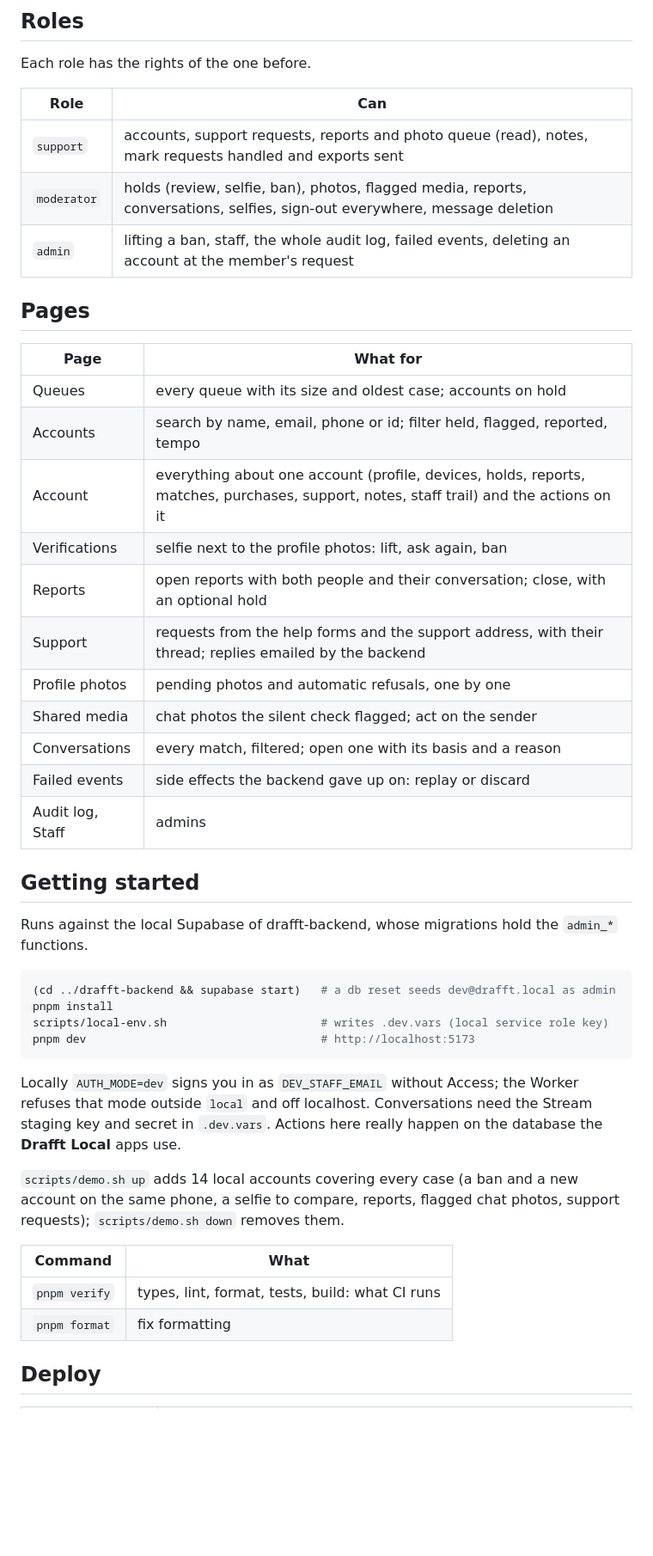
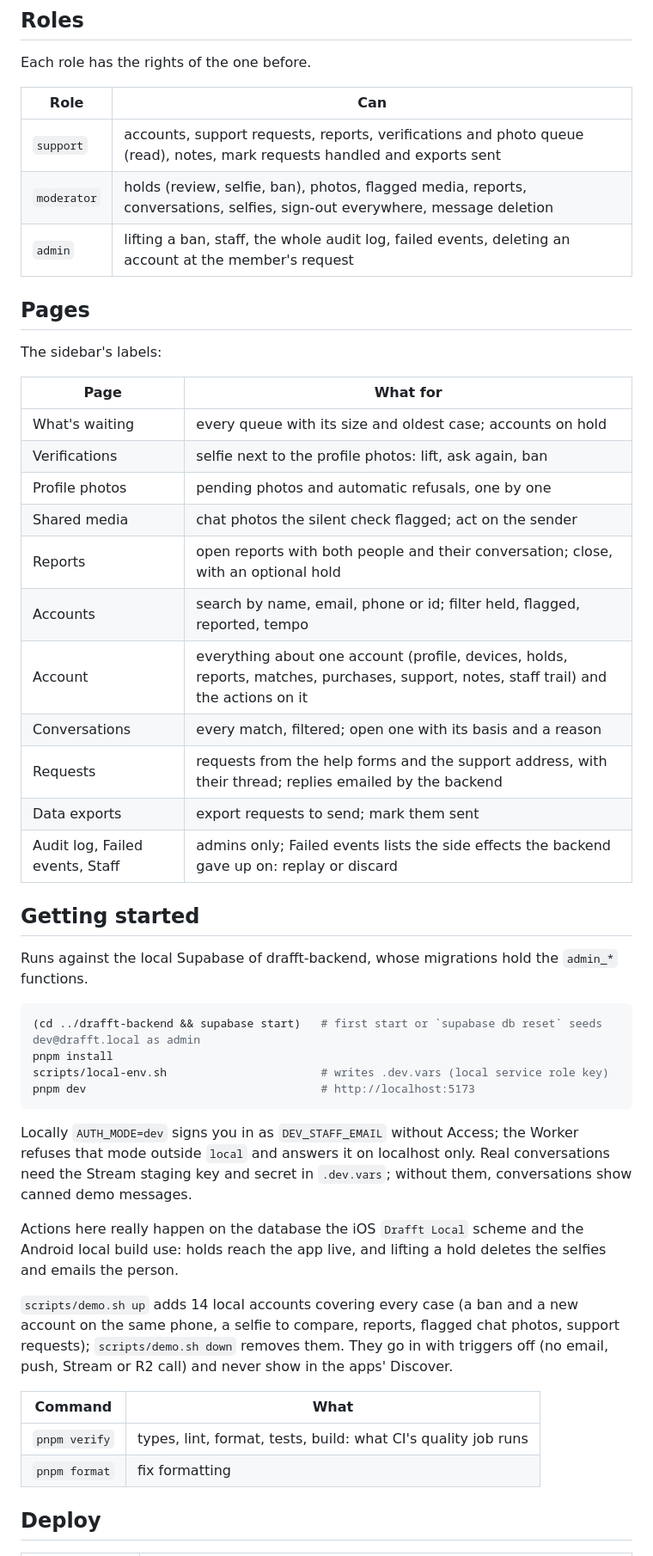
Before and after one commit to sylwaninn/drafft-sophros, a Markdown page: README.md, the part around one of its changes. Shown at 86% size. GitHub-like rendering; blank space fills up the shorter version.

````diff
--- a/README.md
+++ b/README.md
@@ -75,48 +83,54 @@ Each role has the rights of the one before.
 
 | Role        | Can                                                                                                                        |
 | ----------- | -------------------------------------------------------------------------------------------------------------------------- |
-| `support`   | accounts, support requests, reports and photo queue (read), notes, mark requests handled and exports sent                  |
+| `support`   | accounts, support requests, reports, verifications and photo queue (read), notes, mark requests handled and exports sent   |
 | `moderator` | holds (review, selfie, ban), photos, flagged media, reports, conversations, selfies, sign-out everywhere, message deletion |
 | `admin`     | lifting a ban, staff, the whole audit log, failed events, deleting an account at the member's request                      |
 
 ## Pages
 
-| Page             | What for                                                                                                                               |
-| ---------------- | -------------------------------------------------------------------------------------------------------------------------------------- |
-| Queues           | every queue with its size and oldest case; accounts on hold                                                                            |
-| Accounts         | search by name, email, phone or id; filter held, flagged, reported, tempo                                                              |
-| Account          | everything about one account (profile, devices, holds, reports, matches, purchases, support, notes, staff trail) and the actions on it |
-| Verifications    | selfie next to the profile photos: lift, ask again, ban                                                                                |
-| Reports          | open reports with both people and their conversation; close, with an optional hold                                                     |
-| Support          | requests from the help forms and the support address, with their thread; replies emailed by the backend                                |
-| Profile photos   | pending photos and automatic refusals, one by one                                                                                      |
-| Shared media     | chat photos the silent check flagged; act on the sender                                                                                |
-| Conversations    | every match, filtered; open one with its basis and a reason                                                                            |
-| Failed events    | side effects the backend gave up on: replay or discard                                                                                 |
-| Audit log, Staff | admins                                                                                                                                 |
+The sidebar's labels:
+
+| Page                            | What for                                                                                                                               |
+| ------------------------------- | -------------------------------------------------------------------------------------------------------------------------------------- |
+| What's waiting                  | every queue with its size and oldest case; accounts on hold                                                                            |
+| Verifications                   | selfie next to the profile photos: lift, ask again, ban                                                                                |
+| Profile photos                  | pending photos and automatic refusals, one by one                                                                                      |
+| Shared media                    | chat photos the silent check flagged; act on the sender                                                                                |
+| Reports                         | open reports with both people and their conversation; close, with an optional hold                                                     |
+| Accounts                        | search by name, email, phone or id; filter held, flagged, reported, tempo                                                              |
+| Account                         | everything about one account (profile, devices, holds, reports, matches, purchases, support, notes, staff trail) and the actions on it |
+| Conversations                   | every match, filtered; open one with its basis and a reason                                                                            |
+| Requests                        | requests from the help forms and the support address, with their thread; replies emailed by the backend                                |
+| Data exports                    | export requests to send; mark them sent                                                                                                |
+| Audit log, Failed events, Staff | admins only; Failed events lists the side effects the backend gave up on: replay or discard                                            |
 
 ## Getting started
 
 Runs against the local Supabase of drafft-backend, whose migrations hold the `admin_*` functions.
 
 ```sh
-(cd ../drafft-backend && supabase start)   # a db reset seeds dev@drafft.local as admin
+(cd ../drafft-backend && supabase start)   # first start or `supabase db reset` seeds dev@drafft.local as admin
 pnpm install
 scripts/local-env.sh                       # writes .dev.vars (local service role key)
 pnpm dev                                   # http://localhost:5173
 ```
 
 Locally `AUTH_MODE=dev` signs you in as `DEV_STAFF_EMAIL` without Access; the Worker refuses that mode outside
-`local` and off localhost. Conversations need the Stream staging key and secret in `.dev.vars`. Actions here
-really happen on the database the **Drafft Local** apps use.
+`local` and answers it on localhost only. Real conversations need the Stream staging key and secret in
+`.dev.vars`; without them, conversations show canned demo messages.
+
+Actions here really happen on the database the iOS `Drafft Local` scheme and the Android local build use: holds
+reach the app live, and lifting a hold deletes the selfies and emails the person.
 
 `scripts/demo.sh up` adds 14 local accounts covering every case (a ban and a new account on the same phone, a
-selfie to compare, reports, flagged chat photos, support requests); `scripts/demo.sh down` removes them.
+selfie to compare, reports, flagged chat photos, support requests); `scripts/demo.sh down` removes them. They go
+in with triggers off (no email, push, Stream or R2 call) and never show in the apps' Discover.
 
-| Command       | What                                            |
-| ------------- | ----------------------------------------------- |
-| `pnpm verify` | types, lint, format, tests, build: what CI runs |
-| `pnpm format` | fix formatting                                  |
+| Command       | What                                                          |
+| ------------- | ------------------------------------------------------------- |
+| `pnpm verify` | types, lint, format, tests, build: what CI's quality job runs |
+| `pnpm format` | fix formatting                                                |
 
 ## Deploy
 
````
Also changed, not shown: other parts of README.md (+36 -28 lines).
